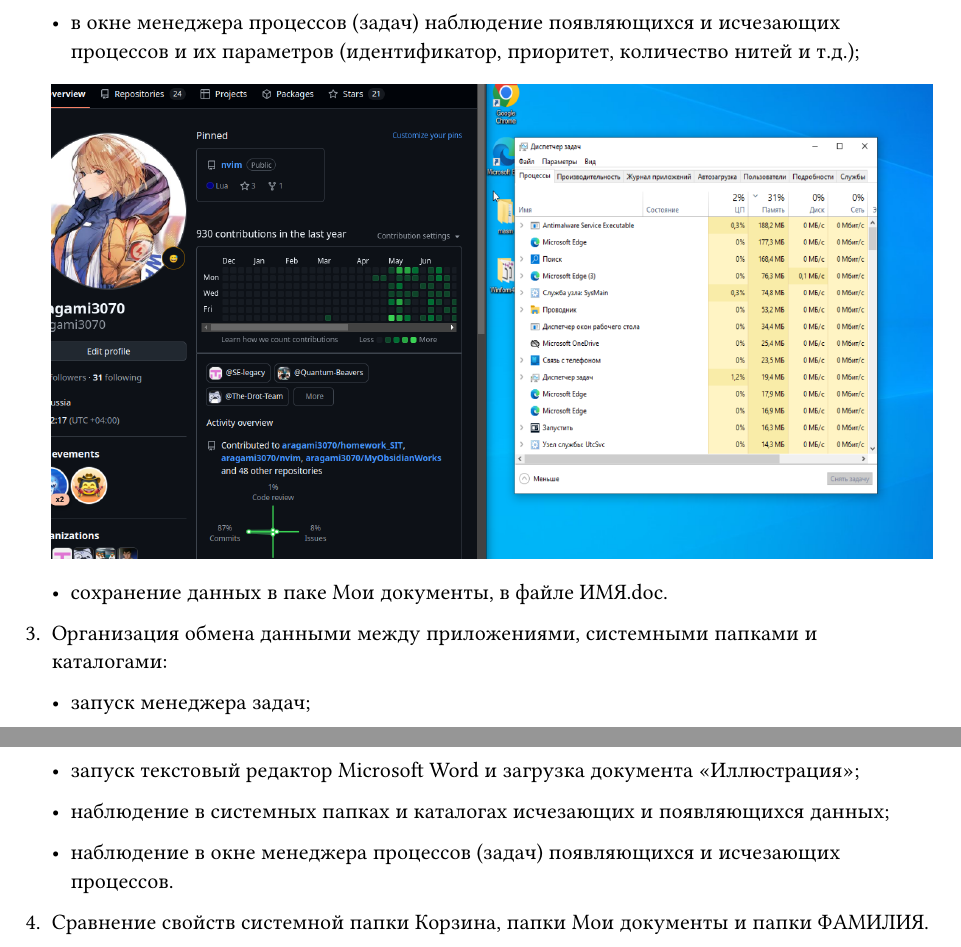
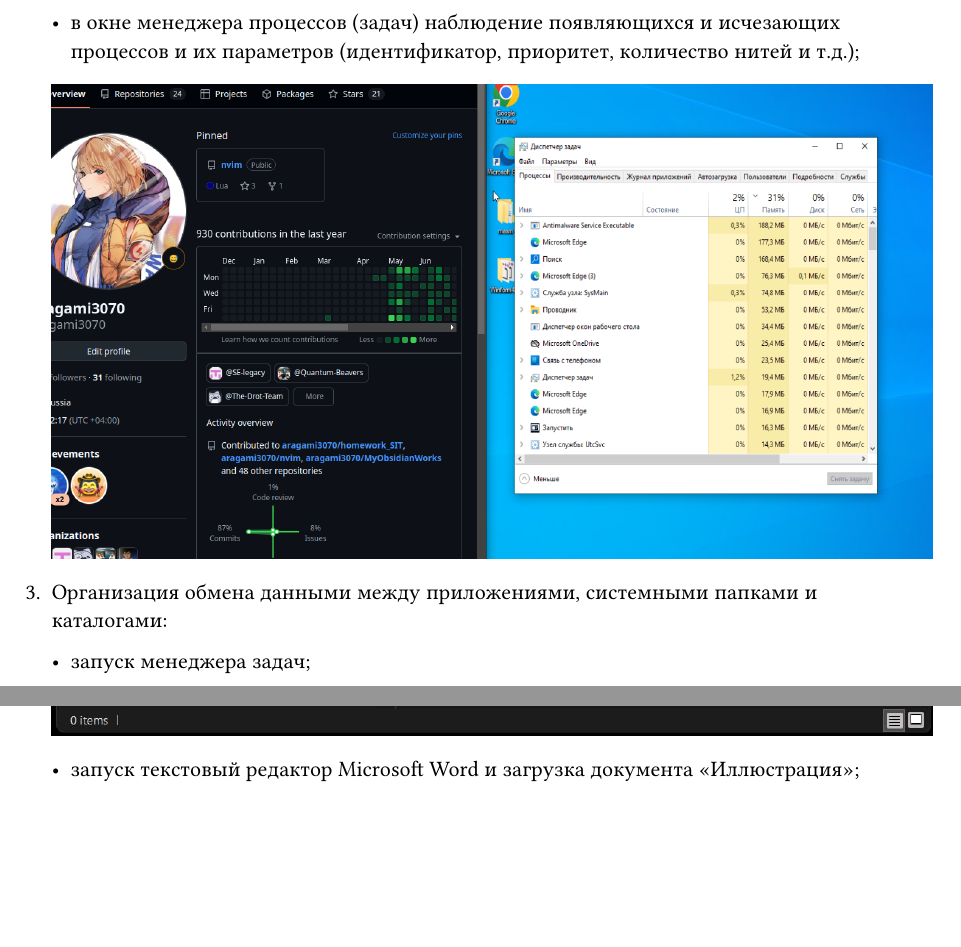
Before and after one commit to aragami3070/OperationSystemHomework, a Typst document (homework3/sections/section1.typ): two parts of pages 6 and 7 of 7 before the commit and two parts of pages 6 and 9 of 10 after it, joined at a grey line, cut so that both start at the same text, the shorter picture padded with empty space. Compiled offline with Typst 0.15.

Commit message:
Update: section1.typ

```diff
--- a/homework3/sections/section1.typ
+++ b/homework3/sections/section1.typ
@@ -28,13 +28,11 @@
 
     #image("../image/img1.png")
 
-    - сохранение данных в паке Мои документы, в файле ИМЯ.doc.
-
 3. Организация обмена данными между приложениями, системными папками и каталогами:
 
     - запуск менеджера задач;
 
     #image("../image/img1.png")
 
-    - создание папки (каталога) со своей фамилией;
+    - создание папки (каталога) со своей фамилией; копирование файла ИМЯ.doc из папки Мои документы в созданную папку ФАМИЛИЯ;
 
@@ -46,8 +52,4 @@
 
     - запуск текстовый редактор Microsoft Word и загрузка документа «Иллюстрация»;
 
-    - наблюдение в системных папках и каталогах исчезающих и появляющихся данных;
-
-    - наблюдение в окне менеджера процессов (задач) появляющихся и исчезающих процессов.
-
-4. Сравнение свойств системной папки Корзина, папки Мои документы и папки ФАМИЛИЯ.
+    #image("../image/img12.png")
```
Also changed, not shown: homework3/image/img10.png (added), homework3/image/img11.png (added), homework3/image/img12.png (added), homework3/image/img2_2.png, homework3/image/img2_3.png, homework3/image/img2_4.png (added), homework3/image/img2_5.png (added), homework3/image/img2_6.png (added), homework3/image/img4_2.png, homework3/image/img7.png (added), homework3/image/img8.png (added), homework3/image/img9.png (added), homework3/sections/section1.typ (10 more changed lines).
